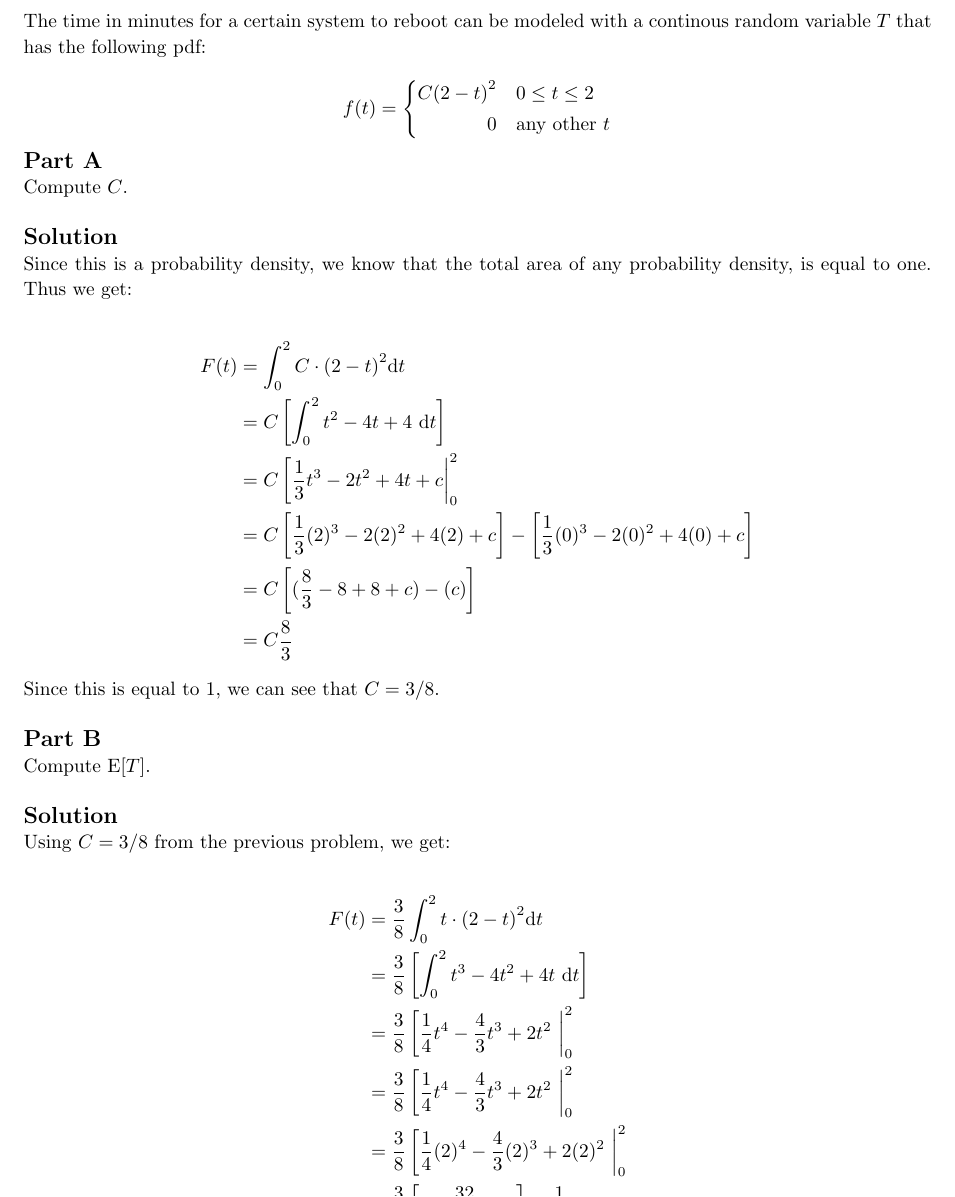
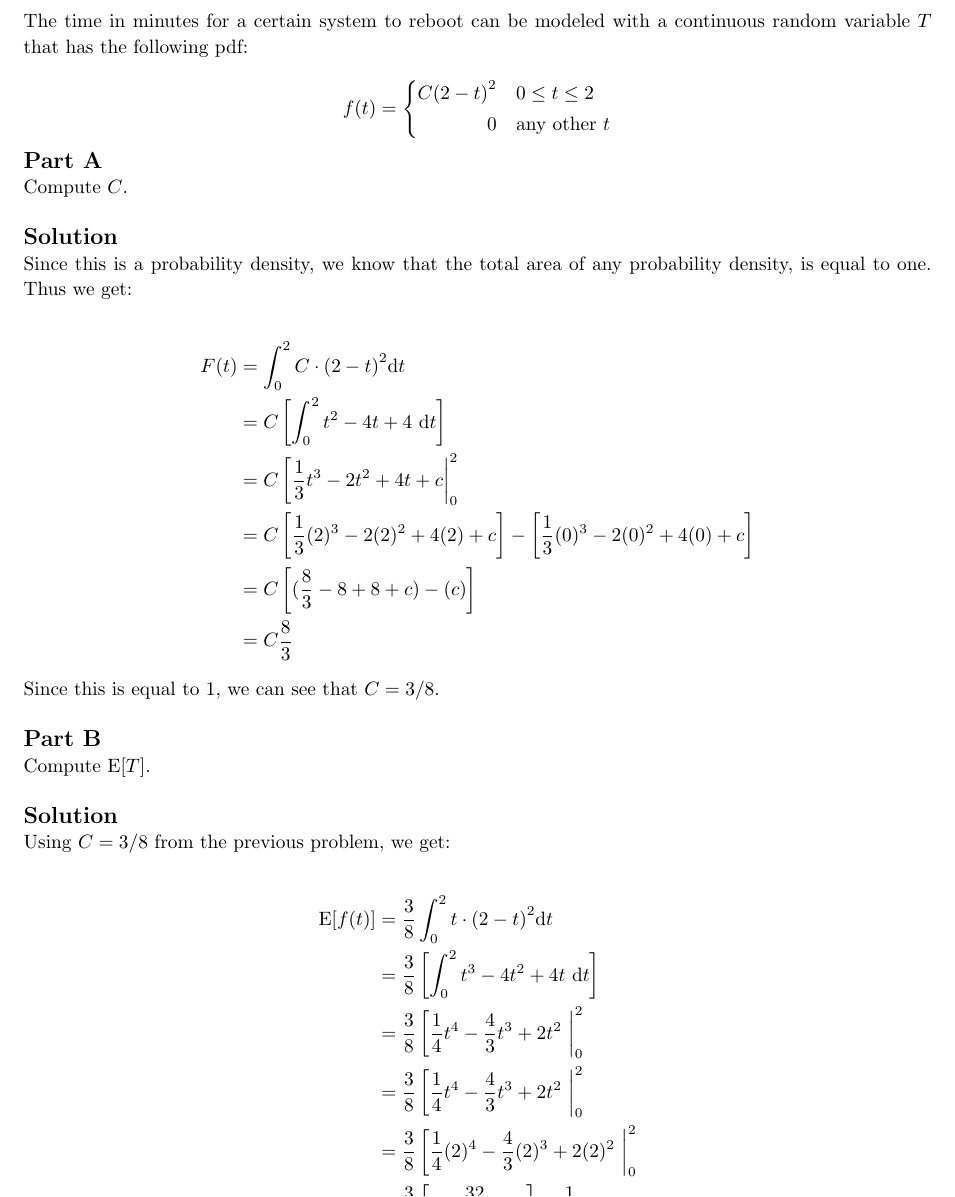
Before and after one commit to jdavis/college-spring-2014, a LaTeX problem sheet (stat330/homework05/solution.tex): part of page 4 of 11, cut so that both start at the same text. Compiled offline with pdfLaTeX.

Commit message:
Add solution so far

```diff
--- a/stat330/homework05/solution.tex
+++ b/stat330/homework05/solution.tex
@@ -104,8 +104,8 @@
 \pagebreak
 
 \begin{homeworkProblem}
-    The time in minutes for a certain system to reboot can be modeled
-    with a continous random variable \(T\) that has the following pdf:
+    The time in minutes for a certain system to reboot can be modeled with a
+    continuous random variable \(T\) that has the following pdf:
 
     \[
         f(t) = \left\{
@@ -160,7 +160,7 @@
 
     \[
         \begin{split}
-            F(t) &= \frac{3}{8} \int_0^2 t \cdot {(2 - t)}^2 \dt
+            \E[f(t)] &= \frac{3}{8} \int_0^2 t \cdot {(2 - t)}^2 \dt
             \\
             &= \frac{3}{8} \left[ \int_0^2 t^3 - 4t^2 + 4t\ \dt \right]
             \\
```
